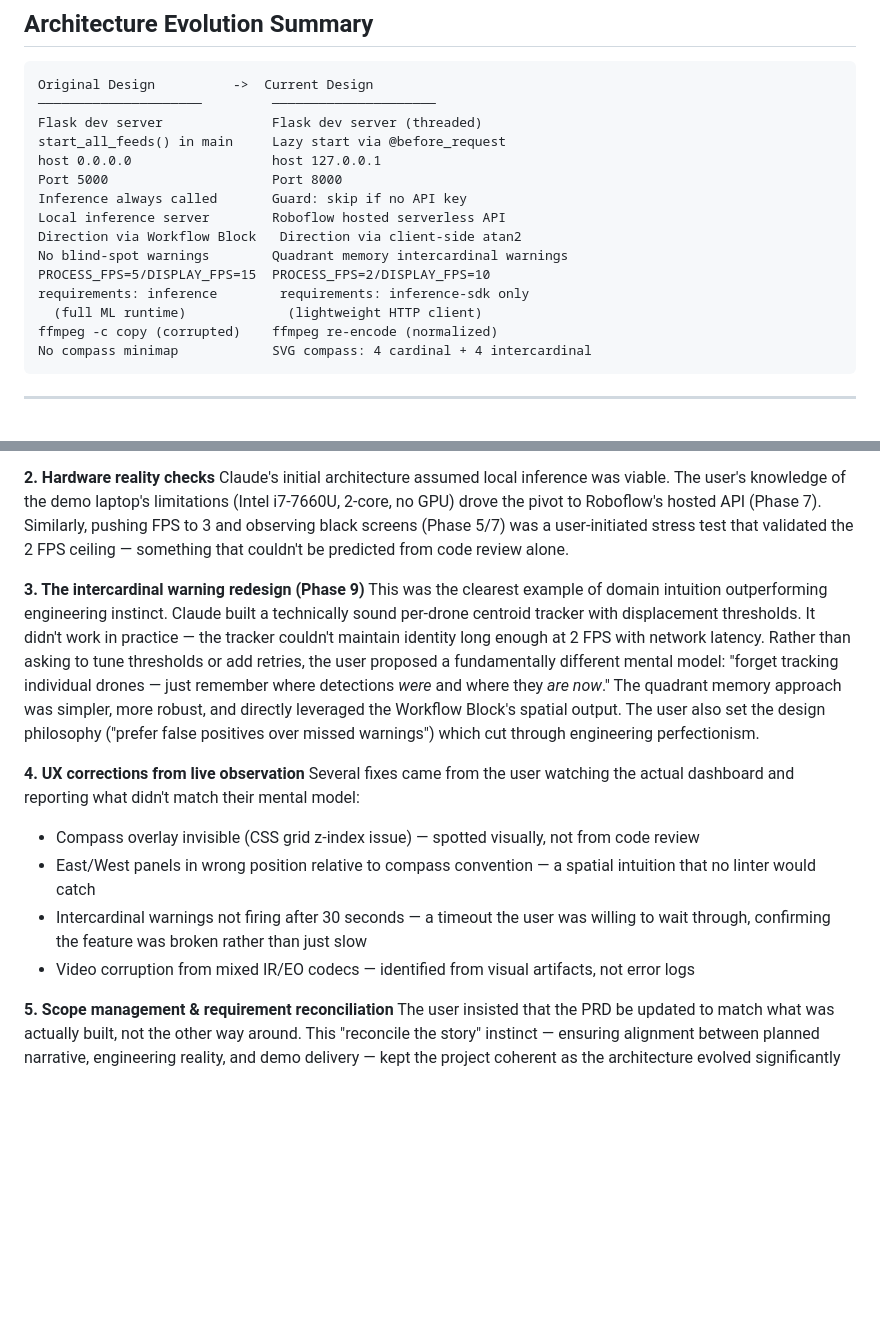
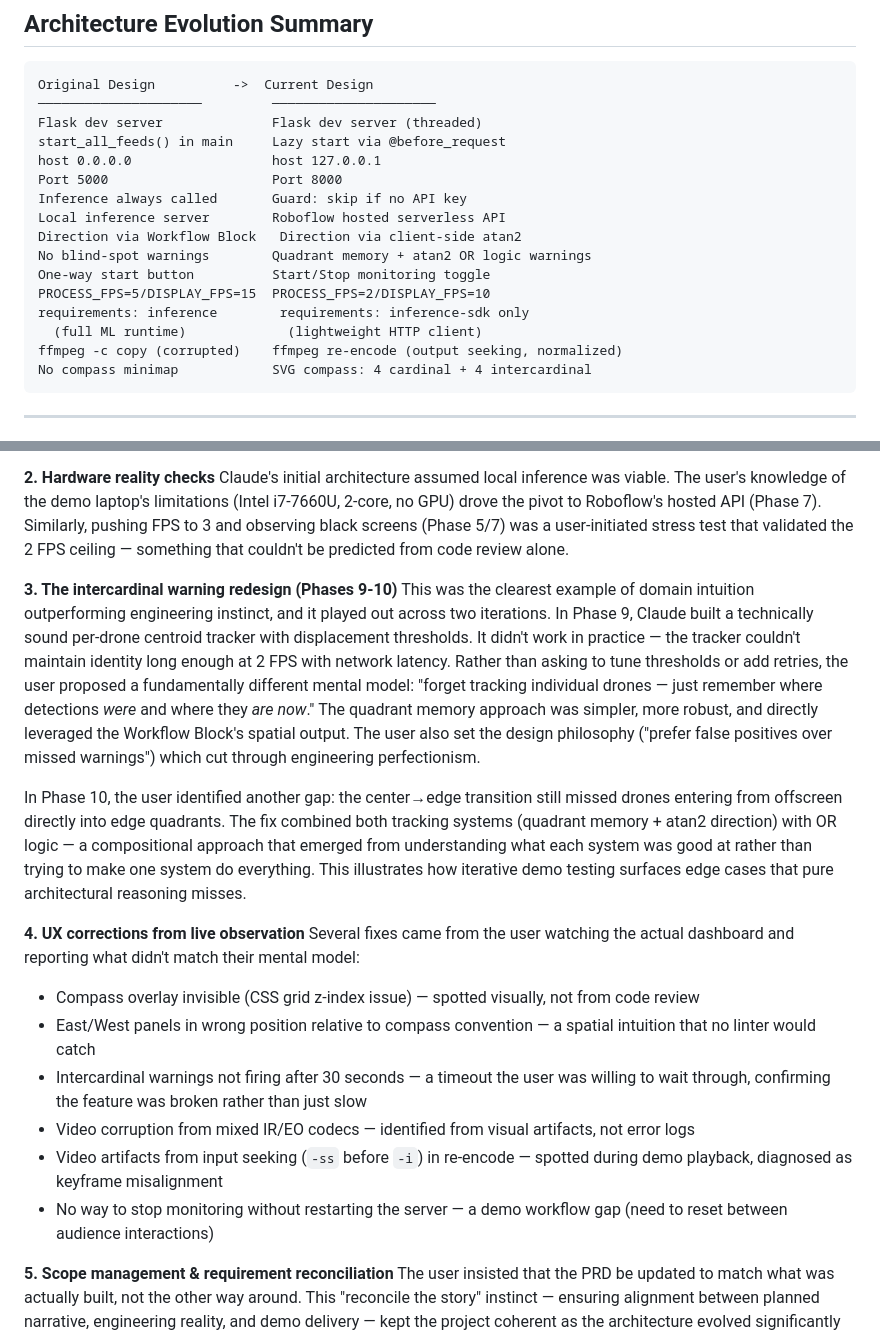
Before and after one commit to petercly/drone-detection-demo, a Markdown page: DEMO-DEVELOPMENT-PROCESS.md, 2 parts joined by grey strips. Rendered like a GitHub page; blank space fills up the shorter version.

Commit message:
Update retrospective and architecture summary for Phase 10
Extend human-AI collaboration retrospective with Phase 10 insights:
intercardinal OR logic as iterative composition, video artifact and
stop button as UX corrections from live demo testing. Update
architecture evolution table. Add secondary takeaway on iterative
composition over upfront design.

Co-Authored-By: Claude Opus 4.6 <noreply@anthropic.com>

````diff
--- a/DEMO-DEVELOPMENT-PROCESS.md
+++ b/DEMO-DEVELOPMENT-PROCESS.md
@@ -240,11 +240,12 @@ Port 5000                     Port 8000
 Inference always called       Guard: skip if no API key
 Local inference server        Roboflow hosted serverless API
 Direction via Workflow Block   Direction via client-side atan2
-No blind-spot warnings        Quadrant memory intercardinal warnings
+No blind-spot warnings        Quadrant memory + atan2 OR logic warnings
+One-way start button          Start/Stop monitoring toggle
 PROCESS_FPS=5/DISPLAY_FPS=15  PROCESS_FPS=2/DISPLAY_FPS=10
 requirements: inference        requirements: inference-sdk only
   (full ML runtime)             (lightweight HTTP client)
-ffmpeg -c copy (corrupted)    ffmpeg re-encode (normalized)
+ffmpeg -c copy (corrupted)    ffmpeg re-encode (output seeking, normalized)
 No compass minimap            SVG compass: 4 cardinal + 4 intercardinal
 ```
 
@@ -272,8 +273,10 @@ The user started with a PRD before any code existed, grounding the demo in a rea
 **2. Hardware reality checks**
 Claude's initial architecture assumed local inference was viable. The user's knowledge of the demo laptop's limitations (Intel i7-7660U, 2-core, no GPU) drove the pivot to Roboflow's hosted API (Phase 7). Similarly, pushing FPS to 3 and observing black screens (Phase 5/7) was a user-initiated stress test that validated the 2 FPS ceiling — something that couldn't be predicted from code review alone.
 
-**3. The intercardinal warning redesign (Phase 9)**
-This was the clearest example of domain intuition outperforming engineering instinct. Claude built a technically sound per-drone centroid tracker with displacement thresholds. It didn't work in practice — the tracker couldn't maintain identity long enough at 2 FPS with network latency. Rather than asking to tune thresholds or add retries, the user proposed a fundamentally different mental model: "forget tracking individual drones — just remember where detections *were* and where they *are now*." The quadrant memory approach was simpler, more robust, and directly leveraged the Workflow Block's spatial output. The user also set the design philosophy ("prefer false positives over missed warnings") which cut through engineering perfectionism.
+**3. The intercardinal warning redesign (Phases 9-10)**
+This was the clearest example of domain intuition outperforming engineering instinct, and it played out across two iterations. In Phase 9, Claude built a technically sound per-drone centroid tracker with displacement thresholds. It didn't work in practice — the tracker couldn't maintain identity long enough at 2 FPS with network latency. Rather than asking to tune thresholds or add retries, the user proposed a fundamentally different mental model: "forget tracking individual drones — just remember where detections *were* and where they *are now*." The quadrant memory approach was simpler, more robust, and directly leveraged the Workflow Block's spatial output. The user also set the design philosophy ("prefer false positives over missed warnings") which cut through engineering perfectionism.
+
+In Phase 10, the user identified another gap: the center→edge transition still missed drones entering from offscreen directly into edge quadrants. The fix combined both tracking systems (quadrant memory + atan2 direction) with OR logic — a compositional approach that emerged from understanding what each system was good at rather than trying to make one system do everything. This illustrates how iterative demo testing surfaces edge cases that pure architectural reasoning misses.
 
 **4. UX corrections from live observation**
 Several fixes came from the user watching the actual dashboard and reporting what didn't match their mental model:
@@ -281,6 +284,8 @@ Several fixes came from the user watching the actual dashboard and reporting wha
 - East/West panels in wrong position relative to compass convention — a spatial intuition that no linter would catch
 - Intercardinal warnings not firing after 30 seconds — a timeout the user was willing to wait through, confirming the feature was broken rather than just slow
 - Video corruption from mixed IR/EO codecs — identified from visual artifacts, not error logs
+- Video artifacts from input seeking (`-ss` before `-i`) in re-encode — spotted during demo playback, diagnosed as keyframe misalignment
+- No way to stop monitoring without restarting the server — a demo workflow gap (need to reset between audience interactions)
 
 **5. Scope management & requirement reconciliation**
 The user insisted that the PRD be updated to match what was actually built, not the other way around. This "reconcile the story" instinct — ensuring alignment between planned narrative, engineering reality, and demo delivery — kept the project coherent as the architecture evolved significantly from the original design.
````
Also changed, not shown: other parts of DEMO-DEVELOPMENT-PROCESS.md (+4 -1 lines).
